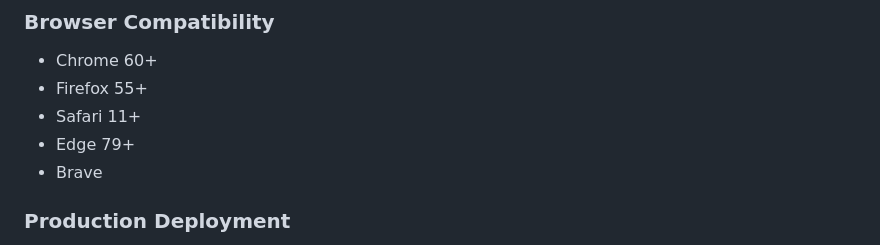
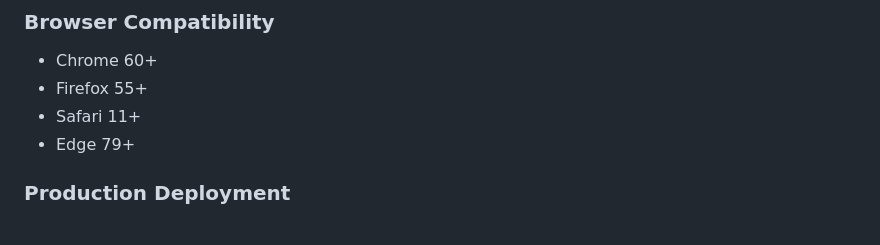
Before and after one commit to AyushRaturi/Student-QR-Attendance-System, a Markdown page: README.md, the part around the change. Drawn GitHub-style.

```diff
--- a/README.md
+++ b/README.md
@@ -238,7 +238,6 @@ http://localhost:5000
 - Firefox 55+
 - Safari 11+
 - Edge 79+
-- Brave
 
 ### Production Deployment
 - HTTPS certificate (required for camera access)
```
